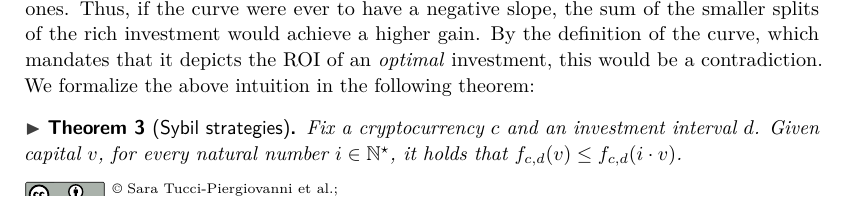
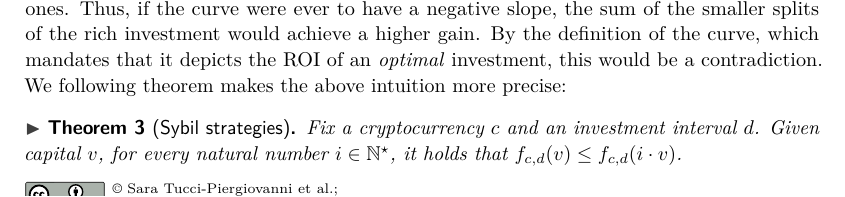
Before and after one commit to decrypto-org/egalitarianism, a LaTeX paper (egalitarianism.tex, which reads definition.tex): part of page 7 of 19, cut so that both start at the same text. Compiled offline with pdfLaTeX.

Commit message:
Reword paragraph leading to thm

```diff
--- a/definition.tex
+++ b/definition.tex
@@ -93,8 +93,8 @@ allows a rich investor to split their investment into smaller ones.  Thus, if
 the curve were ever to have a negative slope, the sum of the smaller splits of
 the rich investment would achieve a higher gain. By the definition of the
 curve, which mandates that it depicts the ROI of an \emph{optimal} investment,
-this would be a contradiction. We formalize the above intuition in the following
-theorem:
+this would be a contradiction. We following theorem makes the above intuition
+more precise:
 
 \begin{theorem}[Sybil strategies]\label{thm:sybil}
     Fix a cryptocurrency $c$ and an investment interval $d$. Given capital $v$,
```
